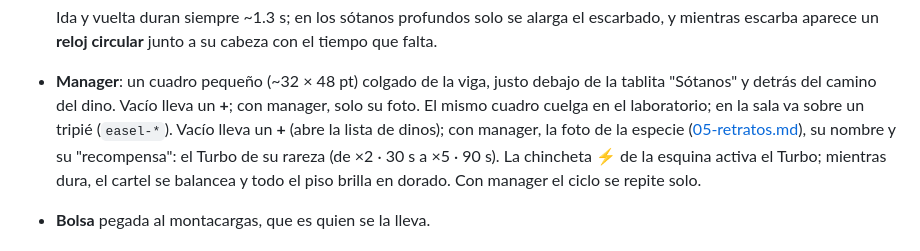
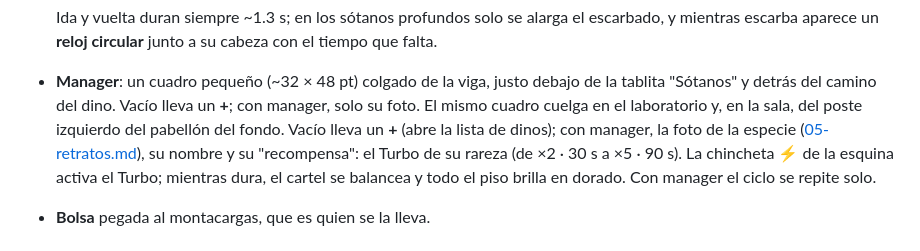
Before and after one commit to AlfredoGonzalez/DinoFossil, a Markdown page: docs/art/04-sotanos.md, the part around the change. Rendered like a GitHub page.

```diff
--- a/docs/art/04-sotanos.md
+++ b/docs/art/04-sotanos.md
@@ -30,7 +30,7 @@ Estilo: el mismo "peluche/fieltro con costuras" de siempre → bloque **Biblia d
   mientras escarba aparece un **reloj circular** junto a su cabeza con el tiempo que falta.
 - **Manager**: un cuadro pequeño (~32 × 48 pt) colgado de la viga, justo debajo de la tablita
   "Sótanos" y detrás del camino del dino. Vacío lleva un **+**; con manager, solo su foto. El mismo
-  cuadro cuelga en el laboratorio; en la sala va sobre un tripié (`easel-*`). Vacío lleva
+  cuadro cuelga en el laboratorio y, en la sala, del poste izquierdo del pabellón del fondo. Vacío lleva
   un **+** (abre la lista de dinos); con manager, la foto de la especie ([05-retratos.md](05-retratos.md)),
   su nombre y su "recompensa": el Turbo de su rareza (de ×2 · 30 s a ×5 · 90 s). La chincheta ⚡ de
   la esquina activa el Turbo; mientras dura, el cartel se balancea y todo el piso brilla en dorado.
```
Also changed, not shown: docs/art/02-casa-museo.md (+1 -1 lines), docs/art/sprites.md (+4 -1 lines).
